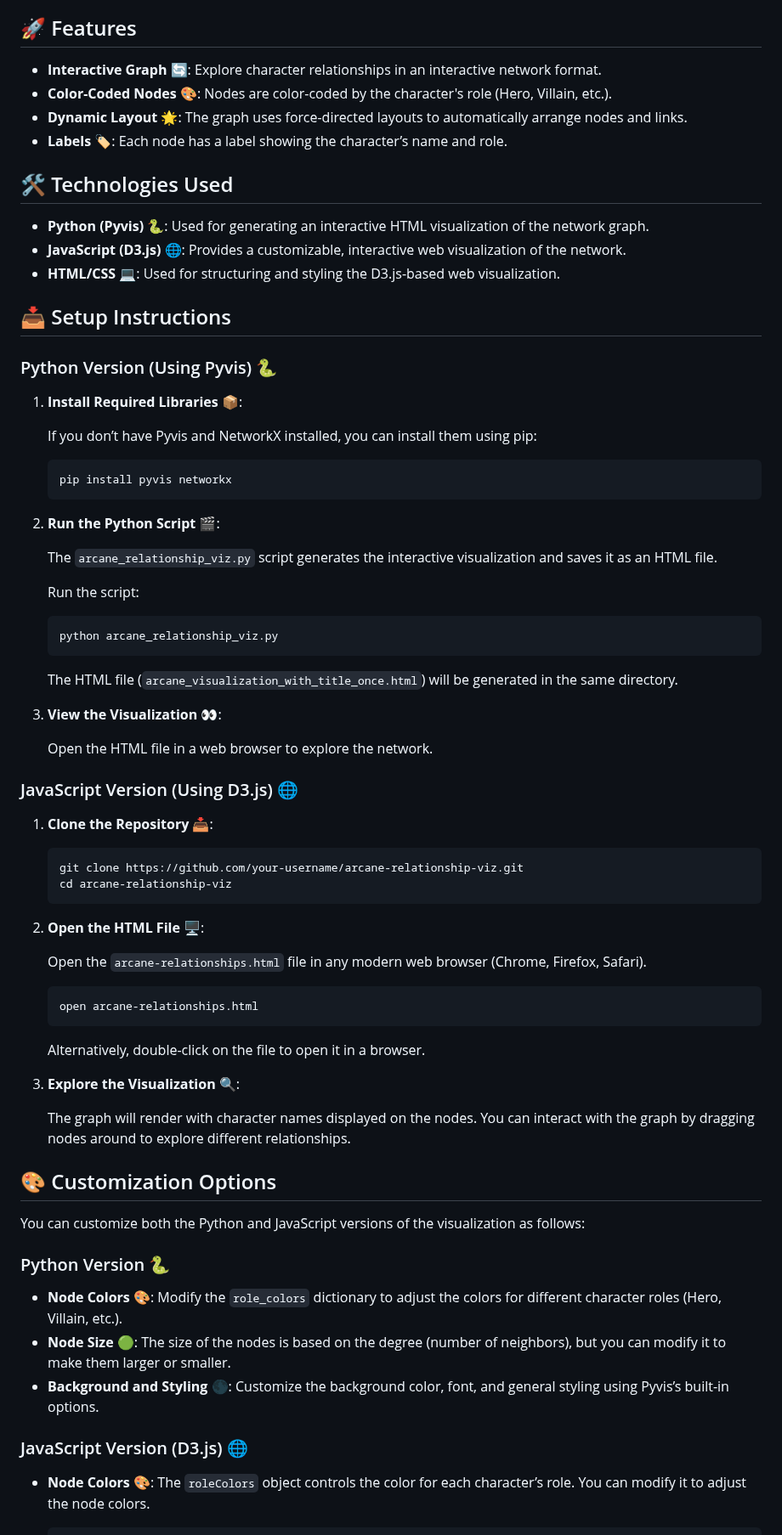
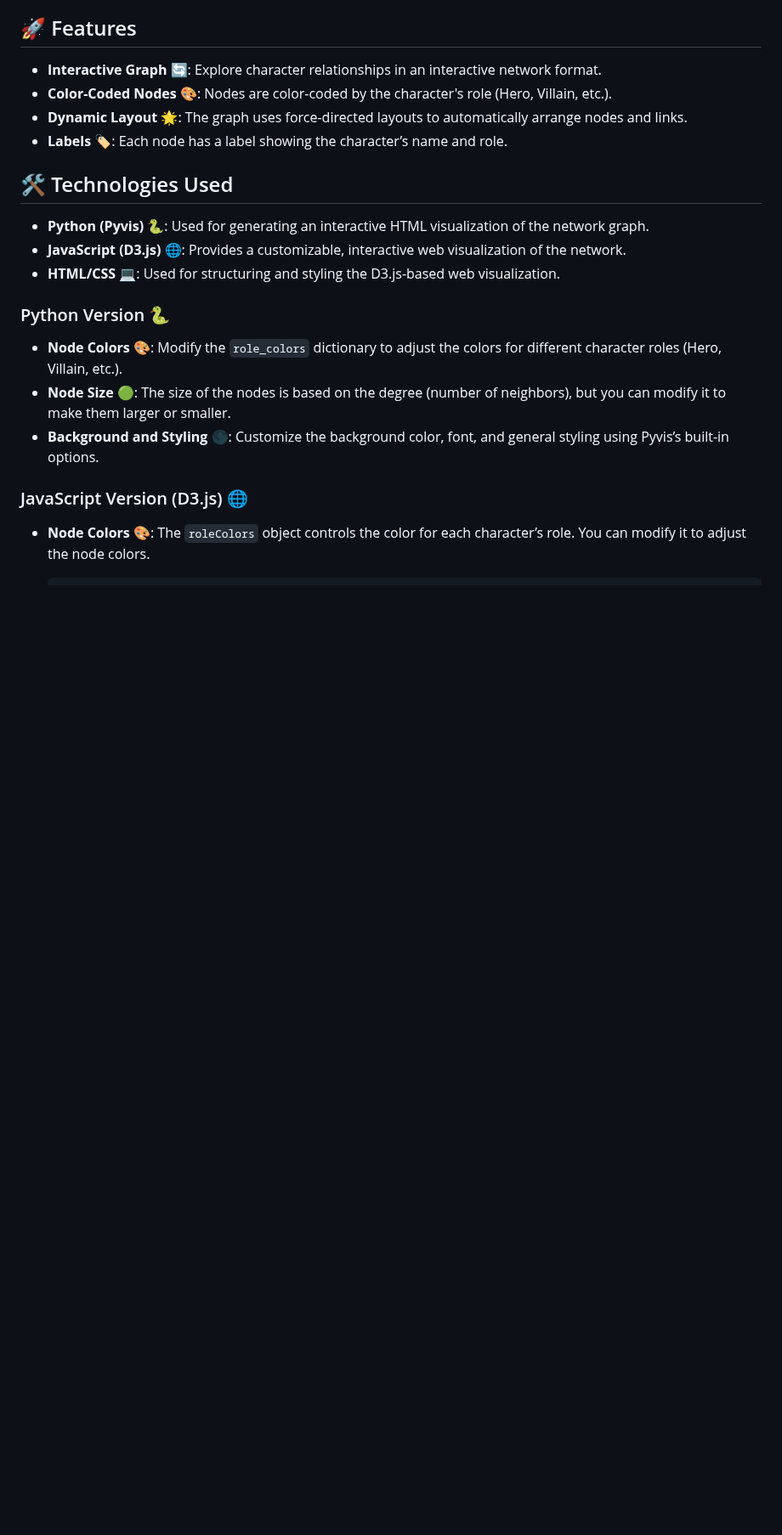
Before and after one commit to Maras13/arcane_relationships_network, a Markdown page: README.md, the part around one of its changes. Shown at 85% size. GitHub-like rendering; blank space fills up the shorter version.

````diff
--- a/README.md
+++ b/README.md
@@ -19,60 +19,6 @@ This project creates an interactive network visualization of characters from the
 - **JavaScript (D3.js)** 🌐: Provides a customizable, interactive web visualization of the network.
 - **HTML/CSS** 💻: Used for structuring and styling the D3.js-based web visualization.
 
-## 📥 Setup Instructions
-
-### Python Version (Using Pyvis) 🐍
-
-1. **Install Required Libraries 📦**:
-
-   If you don’t have Pyvis and NetworkX installed, you can install them using pip:
-
-   ```bash
-   pip install pyvis networkx
-   ```
-
-2. **Run the Python Script 🎬**:
-
-   The `arcane_relationship_viz.py` script generates the interactive visualization and saves it as an HTML file.
-
-   Run the script:
-
-   ```bash
-   python arcane_relationship_viz.py
-   ```
-
-   The HTML file (`arcane_visualization_with_title_once.html`) will be generated in the same directory.
-
-3. **View the Visualization 👀**:
-
-   Open the HTML file in a web browser to explore the network.
-
-### JavaScript Version (Using D3.js) 🌐
-
-1. **Clone the Repository 📥**:
-
-   ```bash
-   git clone https://github.com/your-username/arcane-relationship-viz.git
-   cd arcane-relationship-viz
-   ```
-
-2. **Open the HTML File 🖥️**:
-
-   Open the `arcane-relationships.html` file in any modern web browser (Chrome, Firefox, Safari).
-
-   ```bash
-   open arcane-relationships.html
-   ```
-
-   Alternatively, double-click on the file to open it in a browser.
-
-3. **Explore the Visualization 🔍**:
-
-   The graph will render with character names displayed on the nodes. You can interact with the graph by dragging nodes around to explore different relationships.
-
-## 🎨 Customization Options
-
-You can customize both the Python and JavaScript versions of the visualization as follows:
 
 ### Python Version 🐍
 
````
Also changed, not shown: other parts of README.md (+0 -4 lines).
